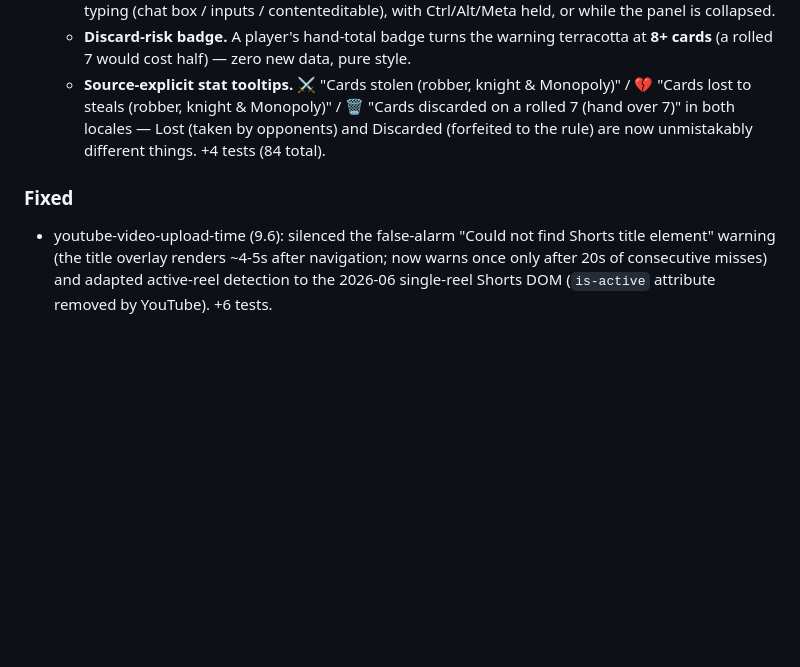
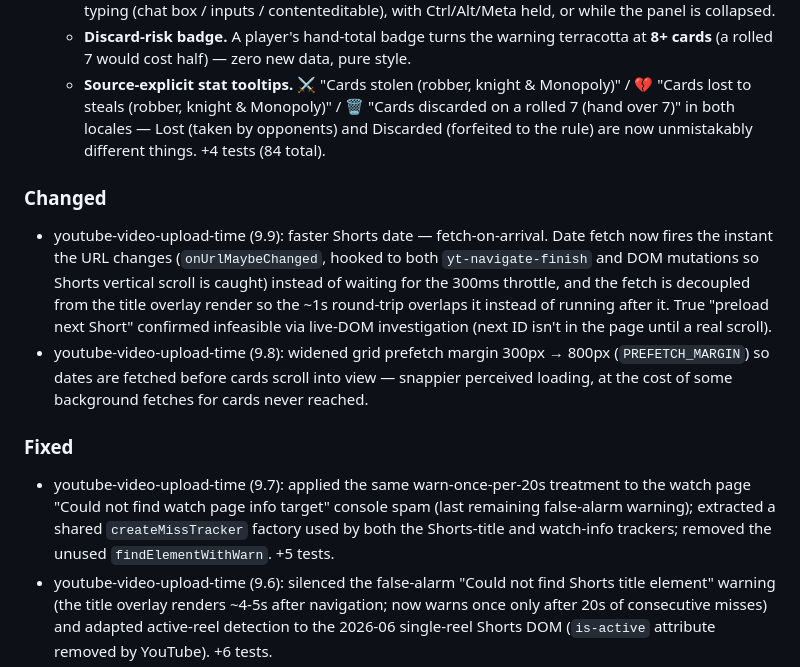
Before and after one commit to stantheman0128/chrome-extensions, a Markdown page: CHANGELOG.md, the part around one of its changes. GitHub-like rendering; blank space fills up the shorter version.

```diff
--- a/CHANGELOG.md
+++ b/CHANGELOG.md
@@ -81,7 +87,12 @@ All notable changes in this repository are documented in this file.
   - **Discard-risk badge.** A player's hand-total badge turns the warning terracotta at **8+ cards** (a rolled 7 would cost half) — zero new data, pure style.
   - **Source-explicit stat tooltips.** ⚔️ "Cards stolen (robber, knight & Monopoly)" / 💔 "Cards lost to steals (robber, knight & Monopoly)" / 🗑️ "Cards discarded on a rolled 7 (hand over 7)" in both locales — Lost (taken by opponents) and Discarded (forfeited to the rule) are now unmistakably different things. +4 tests (84 total).
 
+### Changed
+- youtube-video-upload-time (9.9): faster Shorts date — fetch-on-arrival. Date fetch now fires the instant the URL changes (`onUrlMaybeChanged`, hooked to both `yt-navigate-finish` and DOM mutations so Shorts vertical scroll is caught) instead of waiting for the 300ms throttle, and the fetch is decoupled from the title overlay render so the ~1s round-trip overlaps it instead of running after it. True "preload next Short" confirmed infeasible via live-DOM investigation (next ID isn't in the page until a real scroll).
+- youtube-video-upload-time (9.8): widened grid prefetch margin 300px → 800px (`PREFETCH_MARGIN`) so dates are fetched before cards scroll into view — snappier perceived loading, at the cost of some background fetches for cards never reached.
+
 ### Fixed
+- youtube-video-upload-time (9.7): applied the same warn-once-per-20s treatment to the watch page "Could not find watch page info target" console spam (last remaining false-alarm warning); extracted a shared `createMissTracker` factory used by both the Shorts-title and watch-info trackers; removed the unused `findElementWithWarn`. +5 tests.
 - youtube-video-upload-time (9.6): silenced the false-alarm "Could not find Shorts title element" warning (the title overlay renders ~4-5s after navigation; now warns once only after 20s of consecutive misses) and adapted active-reel detection to the 2026-06 single-reel Shorts DOM (`is-active` attribute removed by YouTube). +6 tests.
 - youtube-video-upload-time (9.2–9.5): renamed to "YouTube 精確時間"; fixed Shorts/watch SPA stale-meta dates (page dates now ID-verified, poisoned `v_` cache purged via `v2_` migration); badges keyed by `data-video-id`; added test suite; icon added from Stan's hand-drawn artwork (`icons/` + manifest `icons`/`action.default_icon`).
 - claude-status-monitor (1.0.2): added the missing extension icon — Stan's artwork (Claude orange starburst + blue tools), background made transparent, wired into manifest `icons` and `action.default_icon`. Conversion done by the new `tools/jpg-to-icons.js` (generic JPG → icon16/32/48/128 with optional `--transparent-bg` flood fill and `--trim`).
```
Also changed, not shown: other parts of CHANGELOG.md (+6 -0 lines).
